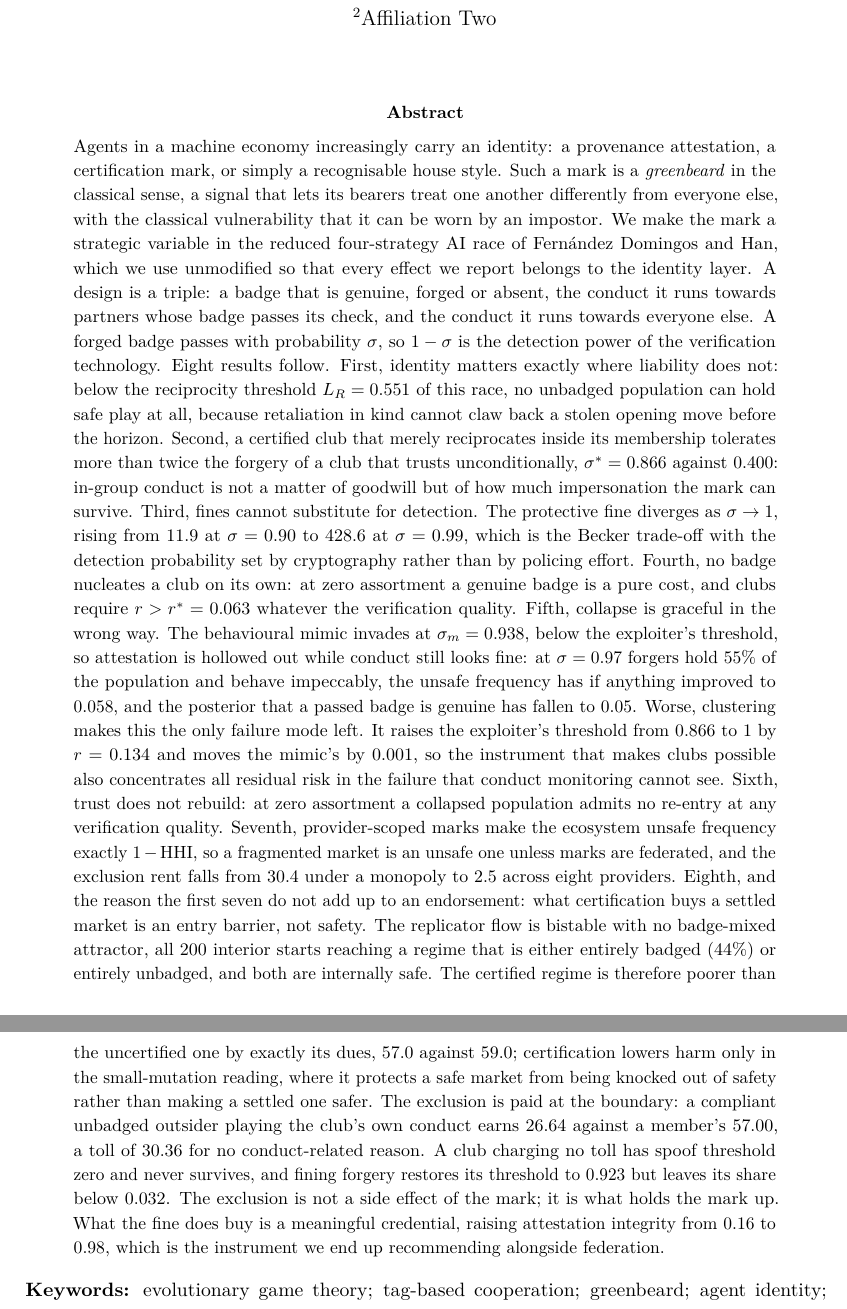
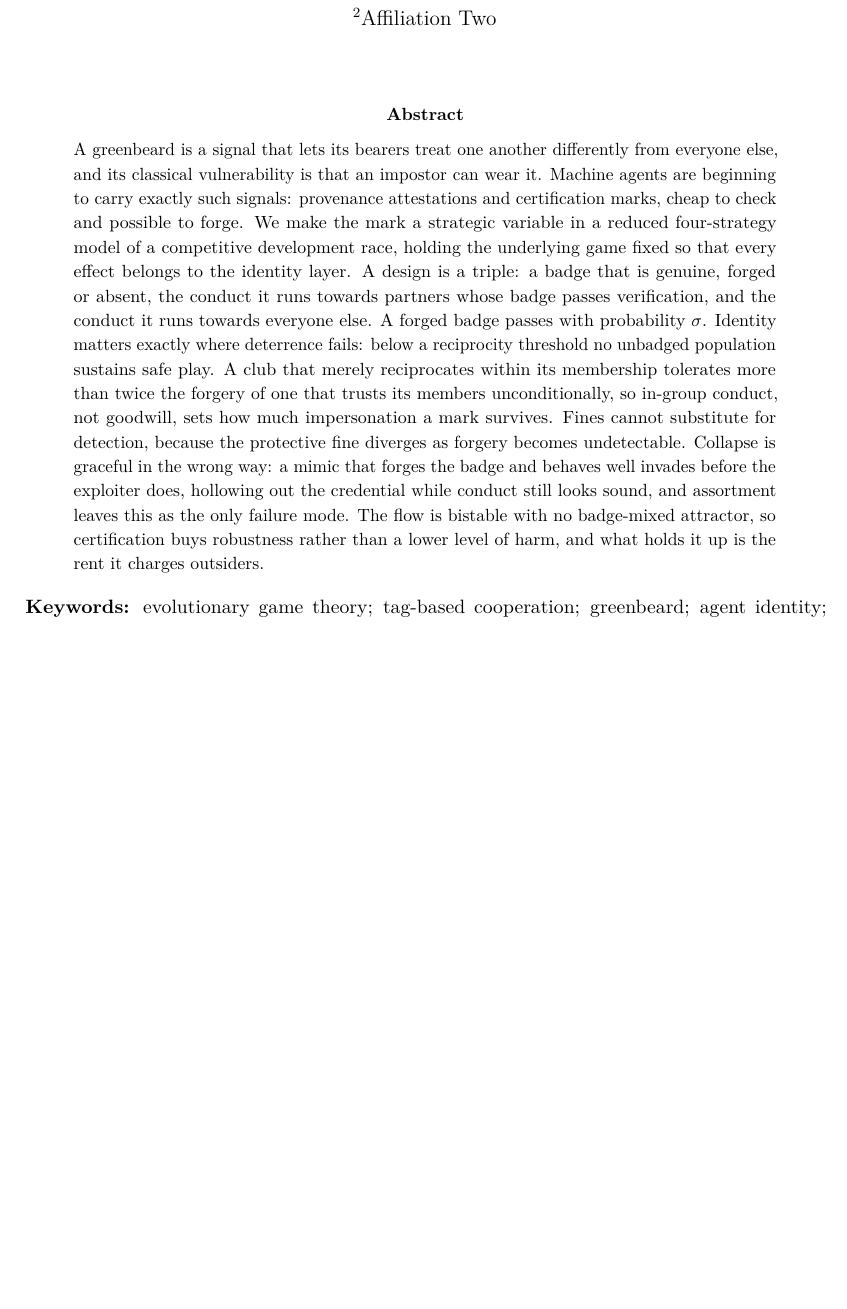
Before and after one commit to trungkiet2005/greenbeard-tag, a LaTeX paper (paper/main.tex): two parts of pages 1 and 2 of 31 before the commit and part of page 1 of 30 after it, the two joined at a grey line, cut so that both start at the same text, the shorter picture padded with empty space. Compiled offline with pdfLaTeX.

Commit message:
Refactor abstract for clarity and conciseness; add variants for different venues
- Revised the primary abstract in main.tex to enhance clarity and reduce length.
- Introduced a new file abstract_variants.tex containing alternative abstracts tailored for specific journals, ensuring compliance with word limits.

```diff
--- a/paper/main.tex
+++ b/paper/main.tex
@@ -72,61 +72,27 @@
 
 \begin{abstract}
 \noindent
-Agents in a machine economy increasingly carry an identity: a provenance
-attestation, a certification mark, or simply a recognisable house style. Such a
-mark is a \emph{greenbeard} in the classical sense, a signal that lets its
-bearers treat one another differently from everyone else, with the classical
-vulnerability that it can be worn by an impostor. We make the mark a strategic
-variable in the reduced four-strategy AI race of Fern\'andez Domingos and Han,
-which we use unmodified so that every effect we report belongs to the identity
-layer. A design is a triple: a badge that is genuine, forged or absent, the
-conduct it runs towards partners whose badge passes its check, and the conduct
-it runs towards everyone else. A forged badge passes with probability $\sigma$,
-so $1 - \sigma$ is the detection power of the verification technology.
-Eight results follow. First, identity matters exactly where liability does not:
-below the reciprocity threshold $L_R = 0.551$ of this race, no unbadged
-population can hold safe play at all, because retaliation in kind cannot claw
-back a stolen opening move before the horizon. Second, a certified club that
-merely reciprocates inside its membership tolerates more than twice the forgery
-of a club that trusts unconditionally, $\sigma^{*} = 0.866$ against $0.400$:
-in-group conduct is not a matter of goodwill but of how much impersonation the
-mark can survive. Third, fines cannot substitute for detection. The protective
-fine diverges as $\sigma \to 1$, rising from $11.9$ at $\sigma = 0.90$ to
-$428.6$ at $\sigma = 0.99$, which is the Becker trade-off with the detection
-probability set by cryptography rather than by policing effort. Fourth, no
-badge nucleates a club on its own: at zero assortment a genuine badge is a pure
-cost, and clubs require $r > r^{*} = 0.063$ whatever the verification quality.
-Fifth, collapse is graceful in the wrong way. The behavioural mimic invades at
-$\sigma_m = 0.938$, below the exploiter's threshold, so attestation is hollowed
-out while conduct still looks fine: at $\sigma = 0.97$ forgers hold $55\%$ of
-the population and behave impeccably, the unsafe frequency has if anything
-improved to $0.058$, and the posterior that a passed badge is genuine has
-fallen to $0.05$. Worse, clustering makes this the only failure mode left. It
-raises the exploiter's threshold from $0.866$ to $1$ by $r = 0.134$ and moves
-the mimic's by $0.001$, so the instrument that makes clubs possible also
-concentrates all residual risk in the failure that conduct monitoring cannot
-see. Sixth, trust does not rebuild: at zero assortment
-a collapsed population admits no re-entry at any verification quality.
-Seventh, provider-scoped marks make the ecosystem unsafe frequency exactly
-$1 - \mathrm{HHI}$, so a fragmented market is an unsafe one unless marks are
-federated, and the
-exclusion rent falls from $30.4$ under a monopoly to $2.5$ across eight
-providers. Eighth, and the reason the first seven do not add up to an
-endorsement: what certification buys a settled market is an entry barrier, not
-safety. The replicator flow is bistable with no badge-mixed attractor, all
-$200$ interior starts reaching a regime that is either entirely badged ($44\%$)
-or entirely unbadged, and both are internally safe. The certified regime is
-therefore poorer than the uncertified one by exactly its dues, $57.0$ against
-$59.0$; certification lowers harm only in the small-mutation reading, where it
-protects a safe market from being knocked out of safety rather than making a
-settled one safer. The exclusion is paid at the boundary: a compliant unbadged
-outsider playing the club's own conduct earns $26.64$ against a member's
-$57.00$, a toll of $30.36$ for no conduct-related reason. A club charging no
-toll has spoof threshold zero and never survives, and fining forgery restores
-its threshold to $0.923$ but leaves its share below $0.032$. The exclusion is
-not a side effect of the mark; it is what holds the mark up. What the fine does
-buy is a meaningful credential, raising attestation integrity from $0.16$ to
-$0.98$, which is the instrument we end up recommending alongside federation.
+A greenbeard is a signal that lets its bearers treat one another differently
+from everyone else, and its classical vulnerability is that an impostor can wear
+it. Machine agents are beginning to carry exactly such signals: provenance
+attestations and certification marks, cheap to check and possible to forge. We
+make the mark a strategic variable in a reduced four-strategy model of a
+competitive development race, holding the underlying game fixed so that every
+effect belongs to the identity layer. A design is a triple: a badge that is
+genuine, forged or absent, the conduct it runs towards partners whose badge
+passes verification, and the conduct it runs towards everyone else. A forged
+badge passes with probability $\sigma$. Identity matters exactly where
+deterrence fails: below a reciprocity threshold no unbadged population sustains
+safe play. A club that merely reciprocates within its membership tolerates more
+than twice the forgery of one that trusts its members unconditionally, so
+in-group conduct, not goodwill, sets how much impersonation a mark survives.
+Fines cannot substitute for detection, because the protective fine diverges as
+forgery becomes undetectable. Collapse is graceful in the wrong way: a mimic
+that forges the badge and behaves well invades before the exploiter does,
+hollowing out the credential while conduct still looks sound, and assortment
+leaves this as the only failure mode. The flow is bistable with no badge-mixed
+attractor, so certification buys robustness rather than a lower level of harm,
+and what holds it up is the rent it charges outsiders.
 \end{abstract}
 
 \noindent\textbf{Keywords:} evolutionary game theory; tag-based cooperation;
```
Also changed, not shown: paper/abstract_variants.tex (added, +118 -0 lines), paper/main.pdf.
